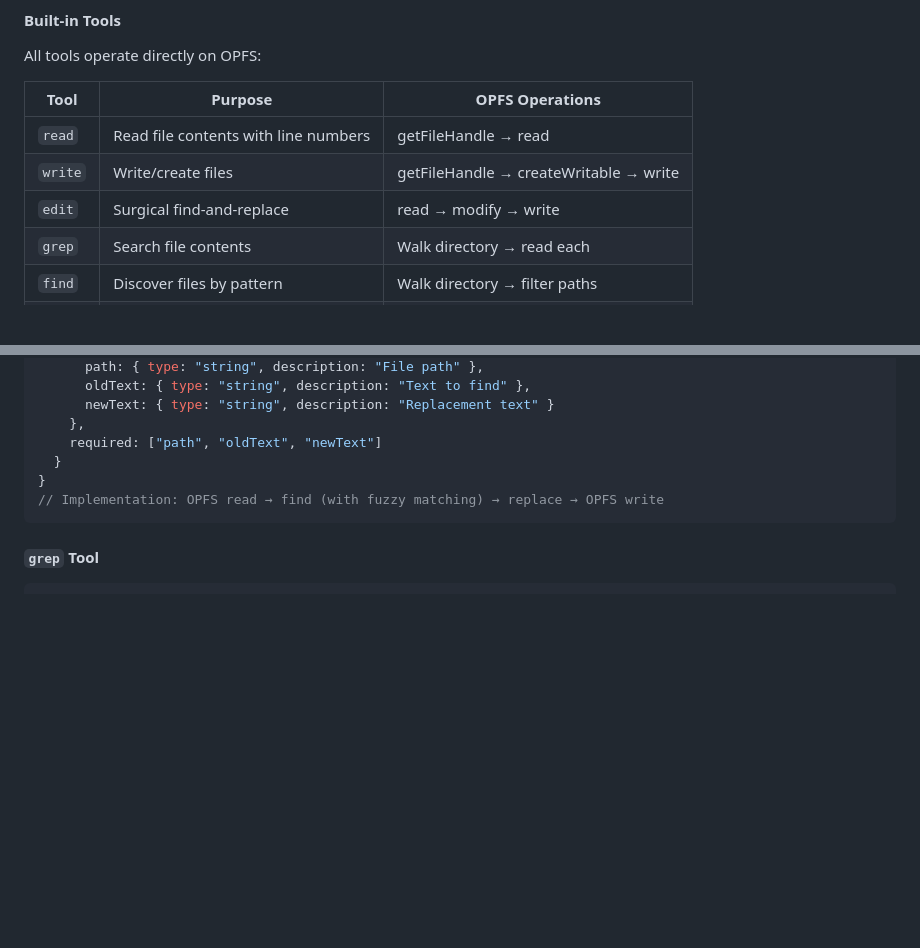
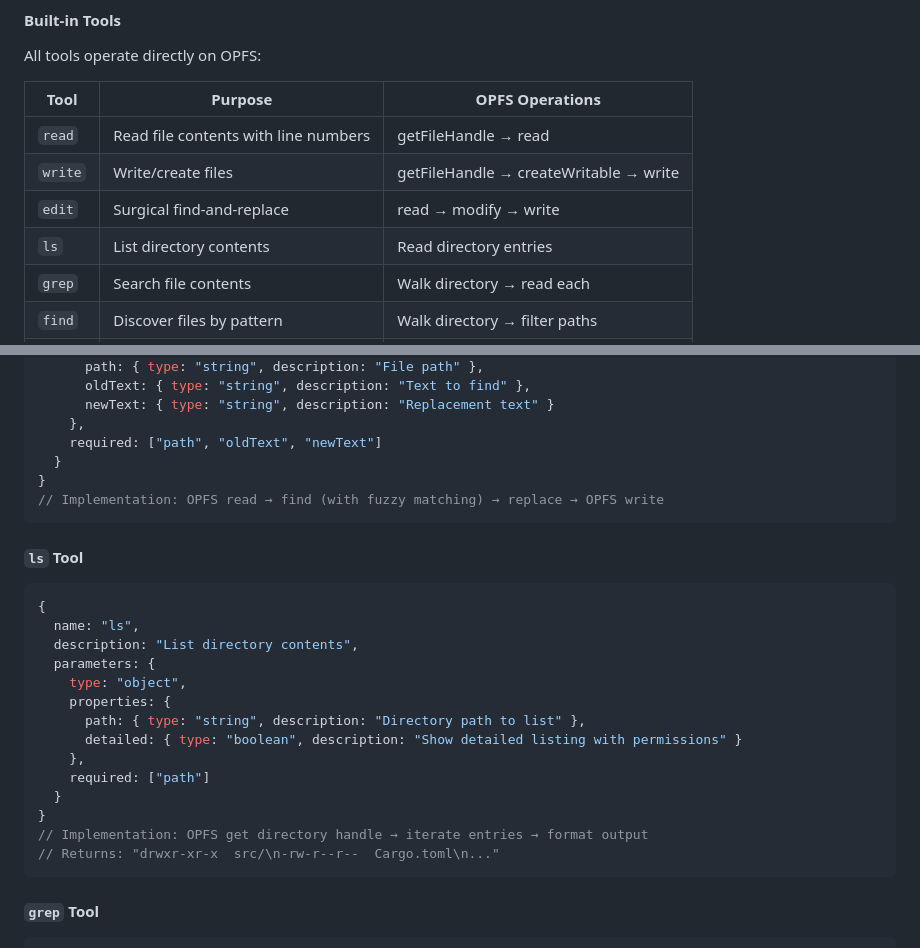
Before and after one commit to weolopez/aardvark, a Markdown page: ARCHITECTURE.md, 2 parts joined by grey strips. Rendered like a GitHub page; blank space fills up the shorter version.

````diff
--- a/ARCHITECTURE.md
+++ b/ARCHITECTURE.md
@@ -220,6 +222,7 @@ All tools operate directly on OPFS:
 | `read` | Read file contents with line numbers | getFileHandle → read |
 | `write` | Write/create files | getFileHandle → createWritable → write |
 | `edit` | Surgical find-and-replace | read → modify → write |
+| `ls` | List directory contents | Read directory entries |
 | `grep` | Search file contents | Walk directory → read each |
 | `find` | Discover files by pattern | Walk directory → filter paths |
 | `js` | Execute JavaScript | Arbitrary (via user code) |
@@ -717,6 +720,24 @@ All built-in tools are implemented in JavaScript and operate directly on Indexed
 // Implementation: OPFS read → find (with fuzzy matching) → replace → OPFS write
 ```
 
+#### `ls` Tool
+```javascript
+{
+  name: "ls",
+  description: "List directory contents",
+  parameters: {
+    type: "object",
+    properties: {
+      path: { type: "string", description: "Directory path to list" },
+      detailed: { type: "boolean", description: "Show detailed listing with permissions" }
+    },
+    required: ["path"]
+  }
+}
+// Implementation: OPFS get directory handle → iterate entries → format output
+// Returns: "drwxr-xr-x  src/\n-rw-r--r--  Cargo.toml\n..."
+```
+
 #### `grep` Tool
 ```javascript
 {
````
Also changed, not shown: other parts of ARCHITECTURE.md (+131 -0 lines).
